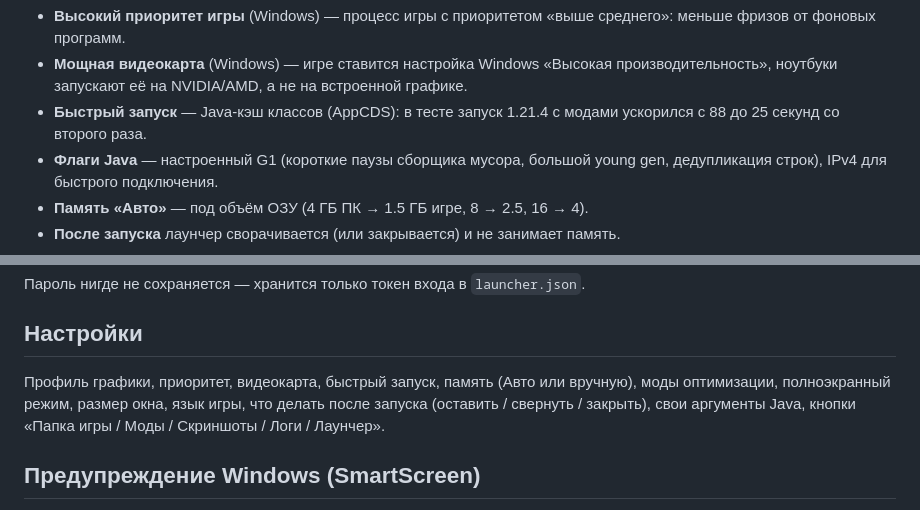
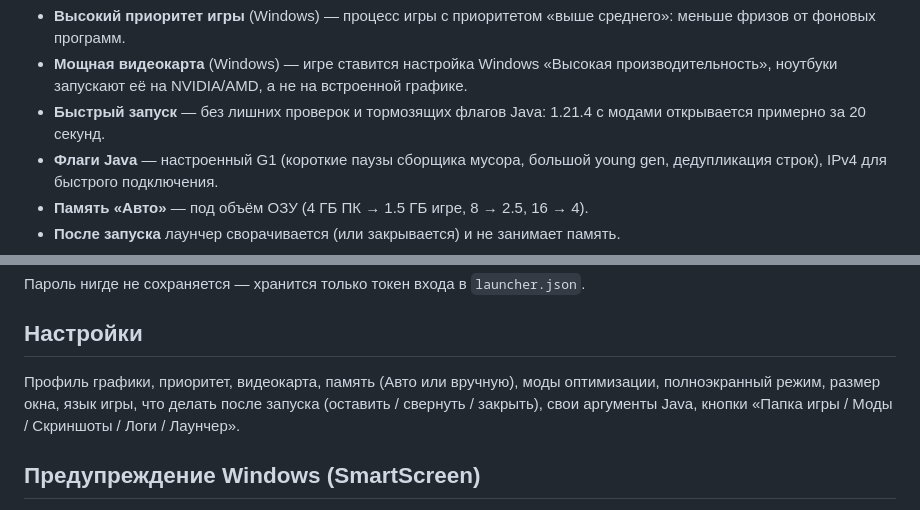
Before and after one commit to AngelPwn927/DuckVisual, a Markdown page: DuckLauncher/README.md, 2 parts joined by grey strips. Rendered like a GitHub page.

Commit message:
README: describe the faster game start

```diff
--- a/DuckLauncher/README.md
+++ b/DuckLauncher/README.md
@@ -68,7 +68,7 @@ Duck Visual есть только на **1.21.4 + Fabric** (значок DUCK).
 **Система:**
 - **Высокий приоритет игры** (Windows) — процесс игры с приоритетом «выше среднего»: меньше фризов от фоновых программ.
 - **Мощная видеокарта** (Windows) — игре ставится настройка Windows «Высокая производительность», ноутбуки запускают её на NVIDIA/AMD, а не на встроенной графике.
-- **Быстрый запуск** — Java-кэш классов (AppCDS): в тесте запуск 1.21.4 с модами ускорился с 88 до 25 секунд со второго раза.
+- **Быстрый запуск** — без лишних проверок и тормозящих флагов Java: 1.21.4 с модами открывается примерно за 20 секунд.
 - **Флаги Java** — настроенный G1 (короткие паузы сборщика мусора, большой young gen, дедупликация строк), IPv4 для быстрого подключения.
 - **Память «Авто»** — под объём ОЗУ (4 ГБ ПК → 1.5 ГБ игре, 8 → 2.5, 16 → 4).
 - **После запуска** лаунчер сворачивается (или закрывается) и не занимает память.
@@ -86,7 +86,7 @@ Duck Visual есть только на **1.21.4 + Fabric** (значок DUCK).
 
 ## Настройки
 
-Профиль графики, приоритет, видеокарта, быстрый запуск, память (Авто или вручную), моды оптимизации, полноэкранный режим, размер окна, язык игры,
+Профиль графики, приоритет, видеокарта, память (Авто или вручную), моды оптимизации, полноэкранный режим, размер окна, язык игры,
 что делать после запуска (оставить / свернуть / закрыть), свои аргументы Java, кнопки «Папка игры / Моды / Скриншоты / Логи / Лаунчер».
 
 ## Предупреждение Windows (SmartScreen)
```
Also changed, not shown: README.en.md (+1 -1 lines), README.md (+1 -1 lines).
